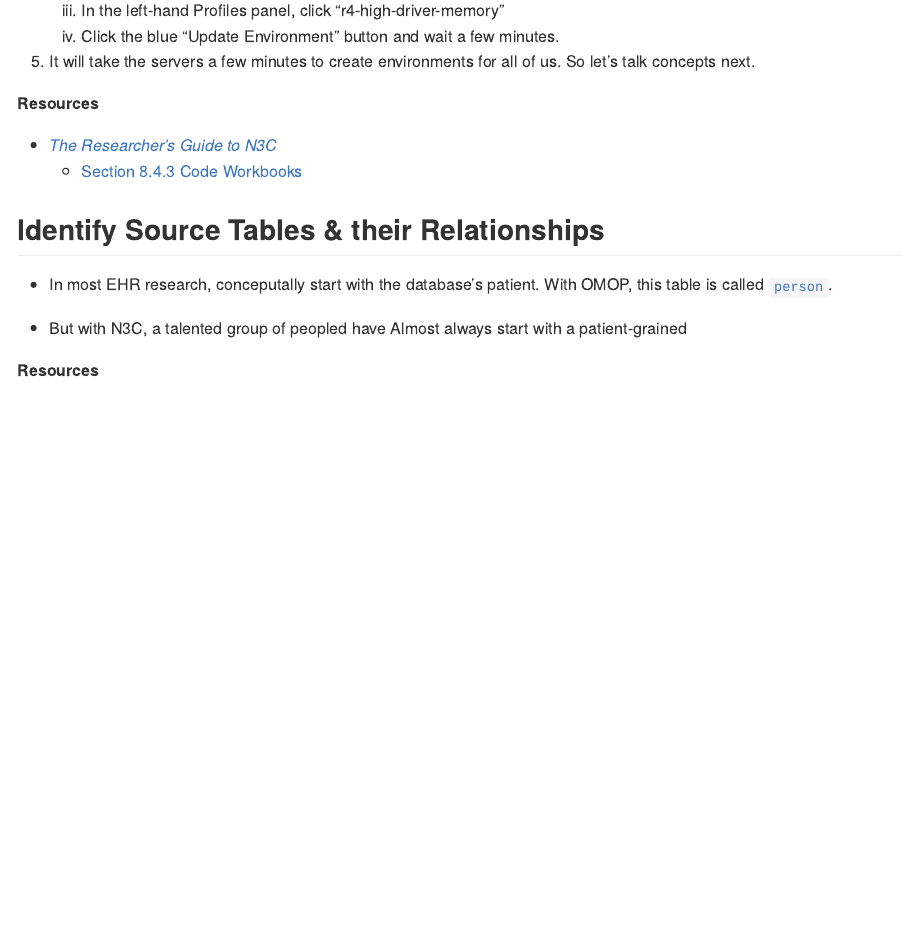
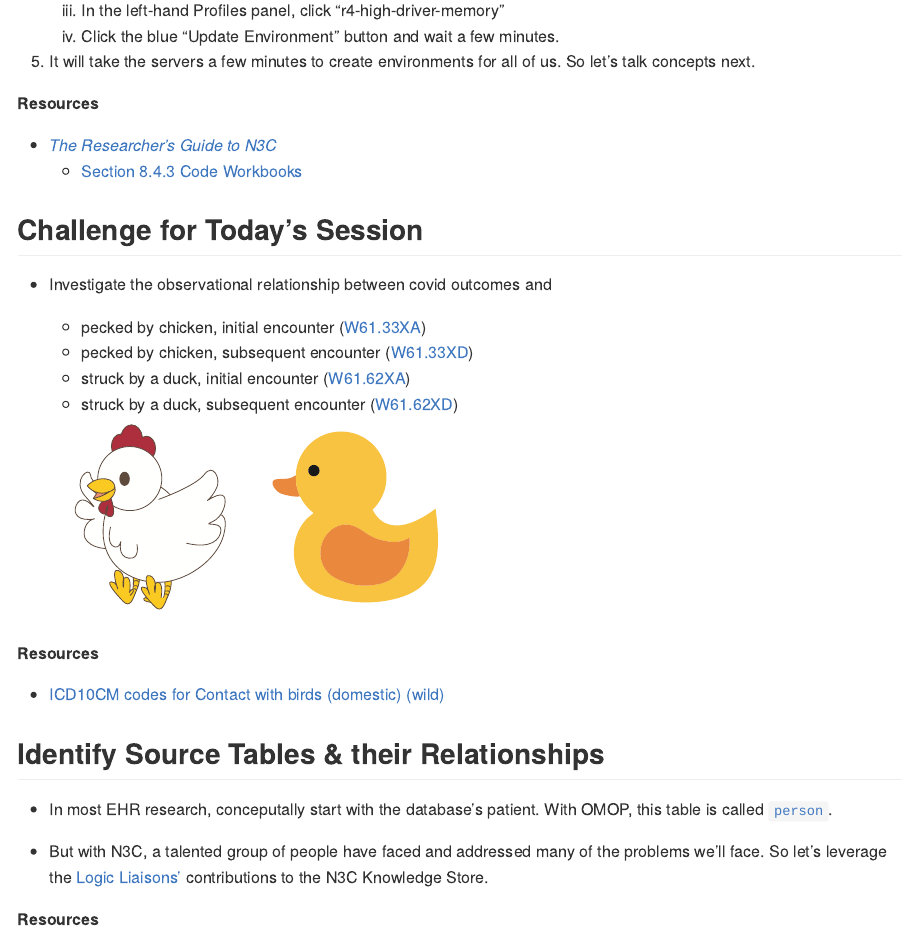
Before and after one commit to National-Clinical-Cohort-Collaborative/short-course-2024-january, an R Markdown document (sessions/session-3/extraction/README.Rmd): the page in a window 1100 px wide, from 680 px down. The pictures show the output file sessions/session-3/extraction/README.md that the author committed with the source, drawn offline in the style of GitHub.

Commit message:
dx_bird
ref #7

```diff
--- a/sessions/session-3/extraction/README.Rmd
+++ b/sessions/session-3/extraction/README.Rmd
@@ -43,13 +43,30 @@
 * [*The Researcher’s Guide to N3C*](https://national-covid-cohort-collaborative.github.io/guide-to-n3c-v1/)
   * [Section 8.4.3 Code Workbooks](https://national-covid-cohort-collaborative.github.io/guide-to-n3c-v1/chapters/tools.html#sec-tools-apps-workbook)
 
+Challenge for Today's Session
+--------------------
+
+* Investigate the observational relationship between covid outcomes and
+  * pecked by chicken, initial encounter ([W61.33XA](https://www.icd10data.com/ICD10CM/Codes/V00-Y99/W50-W64/W61-/W61.33XA))
+  * pecked by chicken, subsequent encounter ([W61.33XD](https://www.icd10data.com/ICD10CM/Codes/V00-Y99/W50-W64/W61-/W61.33XD))
+  * struck by a duck, initial encounter ([W61.62XA](https://www.icd10data.com/ICD10CM/Codes/V00-Y99/W50-W64/W61-/W61.62XA))
+  * struck by a duck, subsequent encounter ([W61.62XD](https://www.icd10data.com/ICD10CM/Codes/V00-Y99/W50-W64/W61-/W61.62XD))
+
+  <img src="assets/image-from-rawpixel-id-8929027-svg.svg" alt="chicken" height="200">
+  <img src="assets/image-from-rawpixel-id-6770236-svg.svg" alt="duck" height="200">
+
+**Resources**
+
+* [ICD10CM codes for Contact with birds (domestic) (wild)](https://www.icd10data.com/ICD10CM/Codes/V00-Y99/W50-W64/W61-#W61.33)
+
 Identify Source Tables & their Relationships
 --------------------
 
 * In most EHR research, conceputally start with the database's patient.
   With OMOP, this table is called [`person`](https://ohdsi.github.io/CommonDataModel/cdm60.html#PERSON).
 
-* But with N3C, a talented group of peopled have Almost always start with a patient-grained
+* But with N3C, a talented group of people have faced and addressed many of the problems we'll face.
+  So let's leverage the [Logic Liaisons'](https://covid.cd2h.org/liaisons/) contributions to the N3C Knowledge Store.
 
 **Resources**
 
```
Also changed, not shown: sessions/session-3/extraction/README.md, sessions/session-3/extraction/assets/README.md (added), sessions/session-3/extraction/assets/image-from-rawpixel-id-6770236-svg.svg (added), sessions/session-3/extraction/assets/image-from-rawpixel-id-8929027-svg.svg (added).
